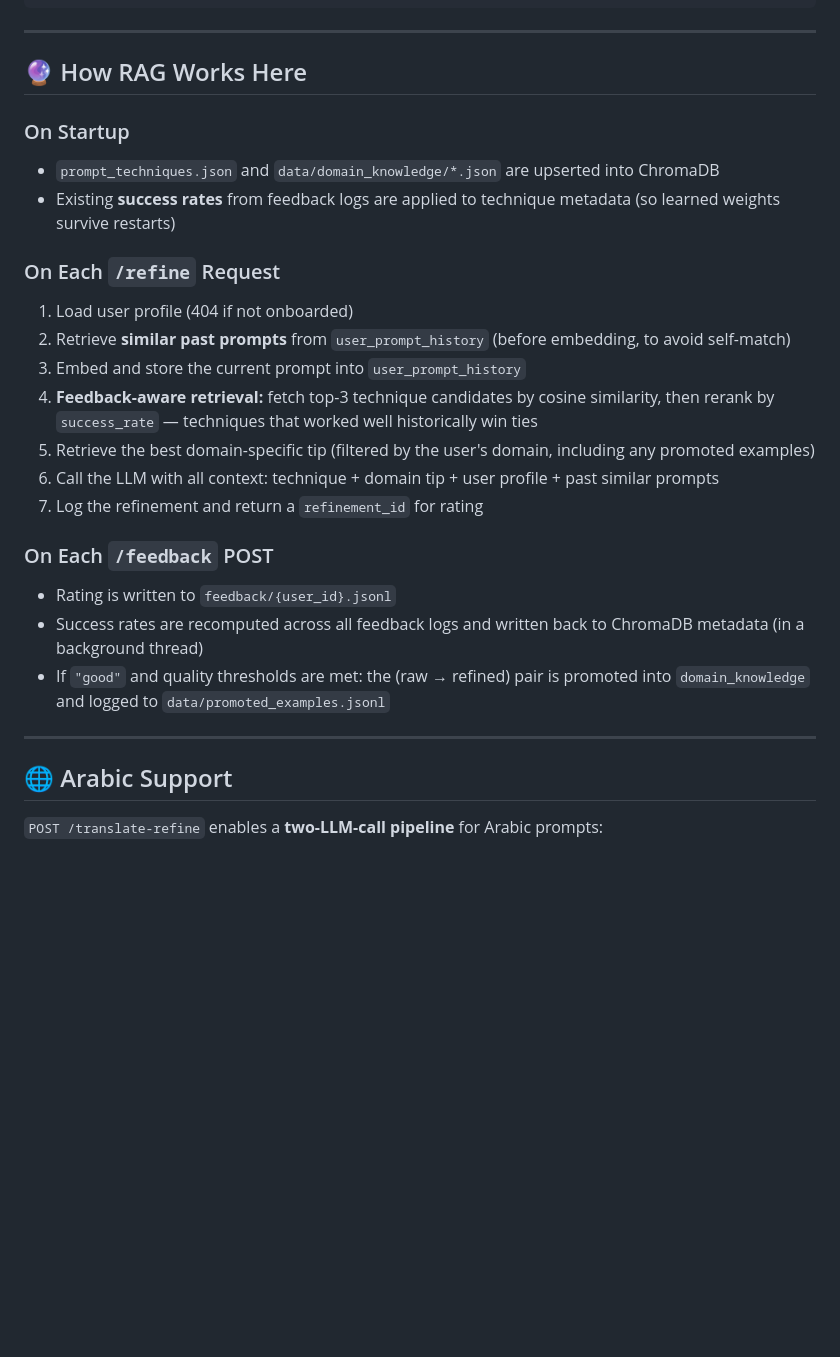
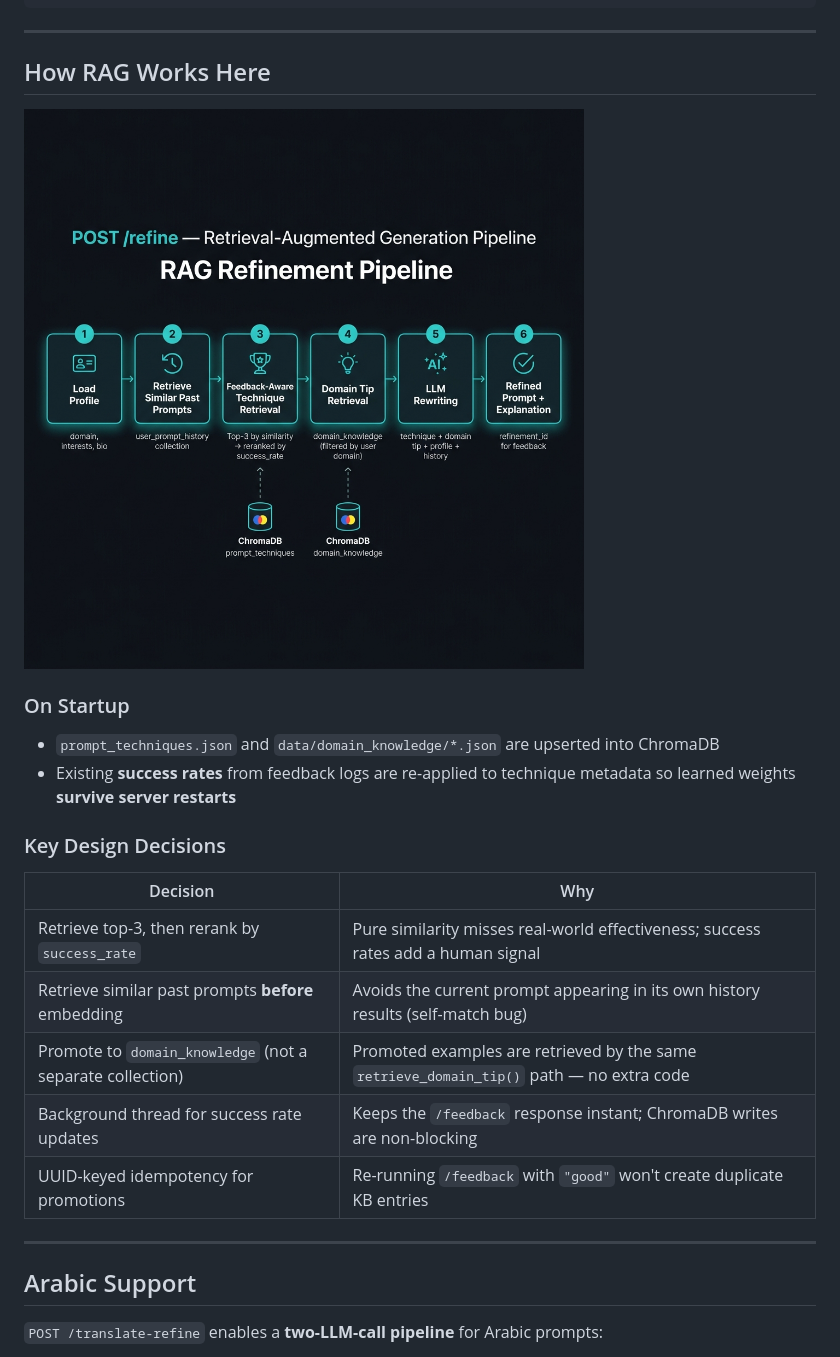
Before and after one commit to xvadel/proref, a Markdown page: README.md, the part around the change printed below. Drawn GitHub-style; pictures changed too: frontend/rag_pipeline_diagram.png (added); blank space fills up the shorter version.

```diff
--- a/README.md
+++ b/README.md
@@ -323,29 +290,27 @@ proref/
 
 ---
 
-## 🔮 How RAG Works Here
+## How RAG Works Here
+
+![RAG Refinement Pipeline](frontend/rag_pipeline_diagram.png)
 
 ### On Startup
 - `prompt_techniques.json` and `data/domain_knowledge/*.json` are upserted into ChromaDB
-- Existing **success rates** from feedback logs are applied to technique metadata (so learned weights survive restarts)
+- Existing **success rates** from feedback logs are re-applied to technique metadata so learned weights **survive server restarts**
 
-### On Each `/refine` Request
-1. Load user profile (404 if not onboarded)
-2. Retrieve **similar past prompts** from `user_prompt_history` (before embedding, to avoid self-match)
-3. Embed and store the current prompt into `user_prompt_history`
-4. **Feedback-aware retrieval:** fetch top-3 technique candidates by cosine similarity, then rerank by `success_rate` — techniques that worked well historically win ties
-5. Retrieve the best domain-specific tip (filtered by the user's domain, including any promoted examples)
-6. Call the LLM with all context: technique + domain tip + user profile + past similar prompts
-7. Log the refinement and return a `refinement_id` for rating
+### Key Design Decisions
 
-### On Each `/feedback` POST
-- Rating is written to `feedback/{user_id}.jsonl`
-- Success rates are recomputed across all feedback logs and written back to ChromaDB metadata (in a background thread)
-- If `"good"` and quality thresholds are met: the (raw → refined) pair is promoted into `domain_knowledge` and logged to `data/promoted_examples.jsonl`
+| Decision | Why |
+|---|---|
+| Retrieve top-3, then rerank by `success_rate` | Pure similarity misses real-world effectiveness; success rates add a human signal |
+| Retrieve similar past prompts **before** embedding | Avoids the current prompt appearing in its own history results (self-match bug) |
+| Promote to `domain_knowledge` (not a separate collection) | Promoted examples are retrieved by the same `retrieve_domain_tip()` path — no extra code |
+| Background thread for success rate updates | Keeps the `/feedback` response instant; ChromaDB writes are non-blocking |
+| UUID-keyed idempotency for promotions | Re-running `/feedback` with `"good"` won't create duplicate KB entries |
 
 ---
 
-## 🌐 Arabic Support
+## Arabic Support
 
 `POST /translate-refine` enables a **two-LLM-call pipeline** for Arabic prompts:
 
```
Also changed, not shown: other parts of README.md (+19 -52 lines), frontend/architecture_diagram.png (added), frontend/learning_loop_diagram.png (added).
